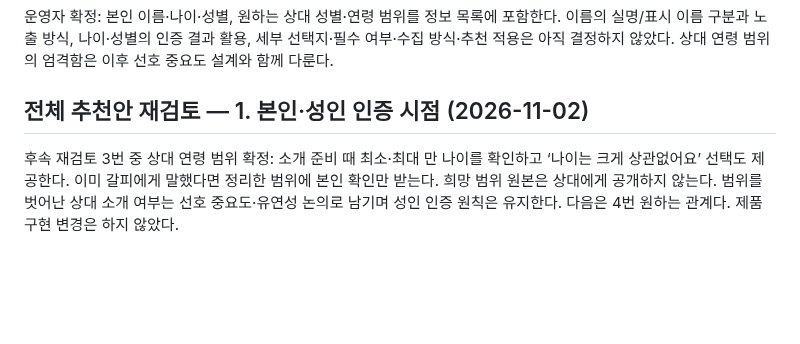
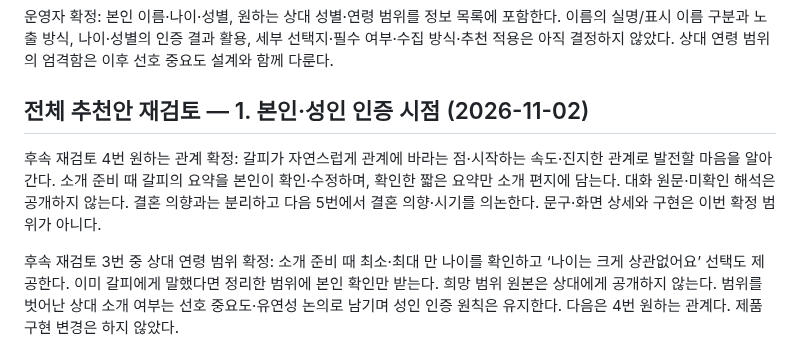
Before and after one commit to geonhee-lee0912/prologue, a Markdown page: docs/research/2026-11-01-결정사-정보수집과-소개준비.md, the part around the change. Rendered like a GitHub page; blank space fills up the shorter version.

```diff
--- a/docs/research/2026-11-01-결정사-정보수집과-소개준비.md
+++ b/docs/research/2026-11-01-결정사-정보수집과-소개준비.md
@@ -250,6 +250,8 @@
 
 ## 전체 추천안 재검토 — 1. 본인·성인 인증 시점 (2026-11-02)
 
+후속 재검토 4번 원하는 관계 확정: 갈피가 자연스럽게 관계에 바라는 점·시작하는 속도·진지한 관계로 발전할 마음을 알아간다. 소개 준비 때 갈피의 요약을 본인이 확인·수정하며, 확인한 짧은 요약만 소개 편지에 담는다. 대화 원문·미확인 해석은 공개하지 않는다. 결혼 의향과는 분리하고 다음 5번에서 결혼 의향·시기를 의논한다. 문구·화면 상세와 구현은 이번 확정 범위가 아니다.
+
 후속 재검토 3번 중 상대 연령 범위 확정: 소개 준비 때 최소·최대 만 나이를 확인하고 ‘나이는 크게 상관없어요’ 선택도 제공한다. 이미 갈피에게 말했다면 정리한 범위에 본인 확인만 받는다. 희망 범위 원본은 상대에게 공개하지 않는다. 범위를 벗어난 상대 소개 여부는 선호 중요도·유연성 논의로 남기며 성인 인증 원칙은 유지한다. 다음은 4번 원하는 관계다. 제품 구현 변경은 하지 않았다.
 
 후속 재검토 3번 중 상대 성별 확정: 가입 때 별도 필수 질문 없이 이성을 기본 소개 대상으로 설정한다. 소개 준비 요약에서 본인이 확인·변경할 수 있게 하고 시스템 기본값과 사용자가 확인한 선택을 구분한다. 이전의 별도 직접 질문 제안을 대체하며 상대에게 선호 설정 원본을 공개하지 않는다. 변경 가능한 범위는 실제 지원할 소개 범위와 함께 정한다. 다음은 원하는 상대 연령 범위다. 제품 구현 변경은 하지 않았다.
```
Also changed, not shown: HANDOFF.md (+3 -1 lines), 1 other file.
